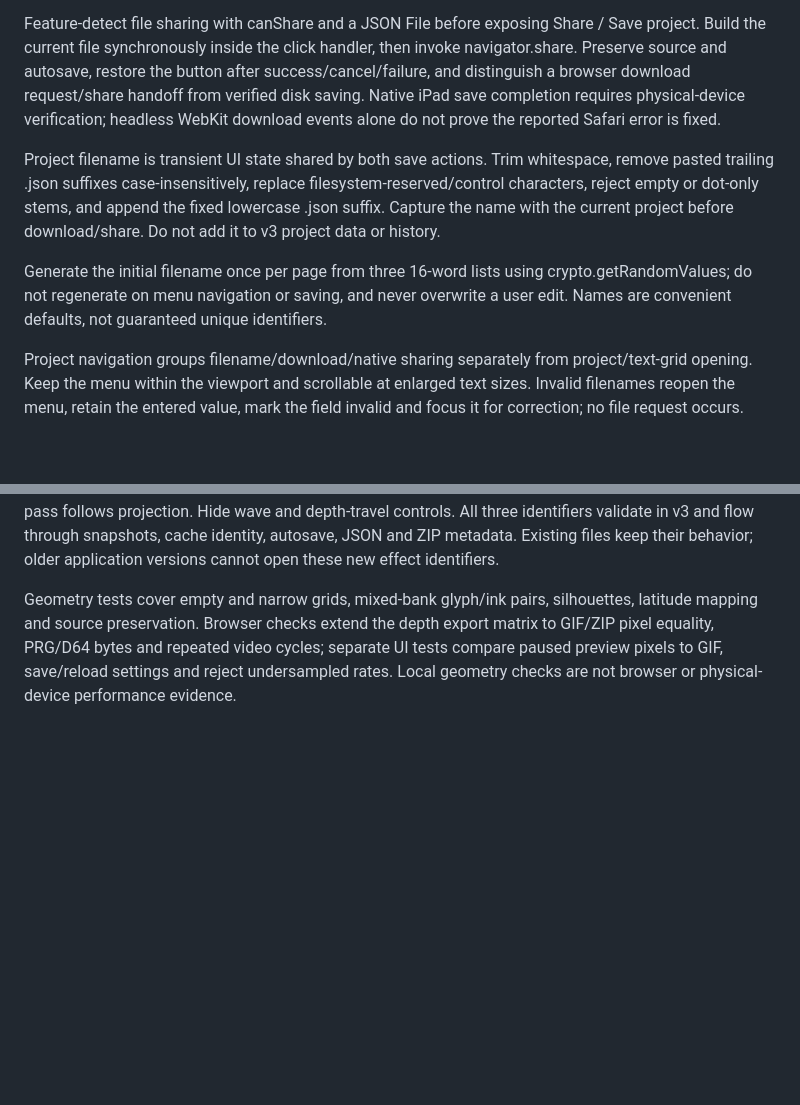
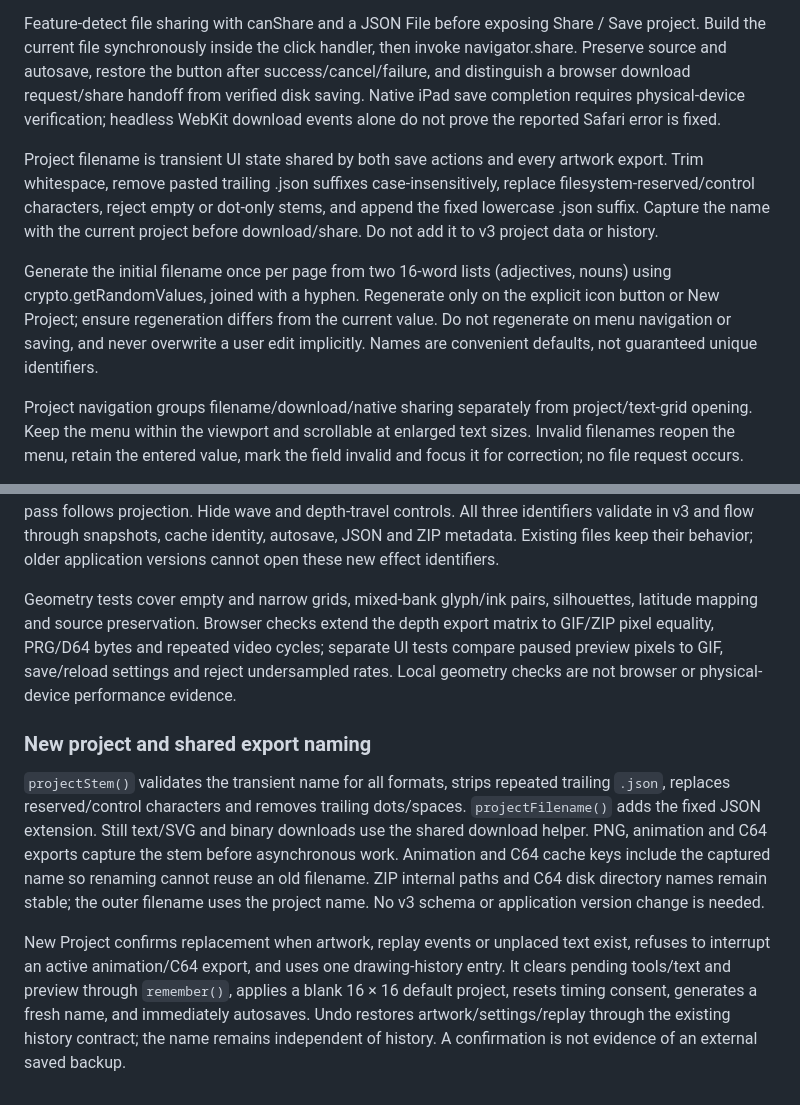
Before and after one commit to funkatron/petscii-graphics-lab, a Markdown page: docs/maintainer-reference.md, 2 parts joined by grey strips. Drawn GitHub-style; blank space fills up the shorter version.

Commit message:
Record project reset, filename snapshot and cache contracts

```diff
--- a/docs/maintainer-reference.md
+++ b/docs/maintainer-reference.md
@@ -325,9 +325,9 @@ Editable project downloads use a self-contained base64 data URL with an octet-st
 
 Feature-detect file sharing with canShare and a JSON File before exposing Share / Save project. Build the current file synchronously inside the click handler, then invoke navigator.share. Preserve source and autosave, restore the button after success/cancel/failure, and distinguish a browser download request/share handoff from verified disk saving. Native iPad save completion requires physical-device verification; headless WebKit download events alone do not prove the reported Safari error is fixed.
 
-Project filename is transient UI state shared by both save actions. Trim whitespace, remove pasted trailing .json suffixes case-insensitively, replace filesystem-reserved/control characters, reject empty or dot-only stems, and append the fixed lowercase .json suffix. Capture the name with the current project before download/share. Do not add it to v3 project data or history.
+Project filename is transient UI state shared by both save actions and every artwork export. Trim whitespace, remove pasted trailing .json suffixes case-insensitively, replace filesystem-reserved/control characters, reject empty or dot-only stems, and append the fixed lowercase .json suffix. Capture the name with the current project before download/share. Do not add it to v3 project data or history.
 
-Generate the initial filename once per page from three 16-word lists using crypto.getRandomValues; do not regenerate on menu navigation or saving, and never overwrite a user edit. Names are convenient defaults, not guaranteed unique identifiers.
+Generate the initial filename once per page from two 16-word lists (adjectives, nouns) using crypto.getRandomValues, joined with a hyphen. Regenerate only on the explicit icon button or New Project; ensure regeneration differs from the current value. Do not regenerate on menu navigation or saving, and never overwrite a user edit implicitly. Names are convenient defaults, not guaranteed unique identifiers.
 
 Project navigation groups filename/download/native sharing separately from project/text-grid opening. Keep the menu within the viewport and scrollable at enlarged text sizes. Invalid filenames reopen the menu, retain the entered value, mark the field invalid and focus it for correction; no file request occurs.
 
@@ -353,3 +353,10 @@ Short phone landscape additionally hides the idle selection dock for Paint/Erase
 Normalize phase modulo one before rotation for exact endpoint closure. Cube yaw completes a full turn while tilt oscillates; the globe has fixed tilt; the drum rolls around its axis with a fixed yaw. Select 48 samples per cycle and require 12 when rates compete for the shared budget. The usual independent color pass follows projection. Hide wave and depth-travel controls. All three identifiers validate in v3 and flow through snapshots, cache identity, autosave, JSON and ZIP metadata. Existing files keep their behavior; older application versions cannot open these new effect identifiers.
 
 Geometry tests cover empty and narrow grids, mixed-bank glyph/ink pairs, silhouettes, latitude mapping and source preservation. Browser checks extend the depth export matrix to GIF/ZIP pixel equality, PRG/D64 bytes and repeated video cycles; separate UI tests compare paused preview pixels to GIF, save/reload settings and reject undersampled rates. Local geometry checks are not browser or physical-device performance evidence.
+
+
+### New project and shared export naming
+
+`projectStem()` validates the transient name for all formats, strips repeated trailing `.json`, replaces reserved/control characters and removes trailing dots/spaces. `projectFilename()` adds the fixed JSON extension. Still text/SVG and binary downloads use the shared download helper. PNG, animation and C64 exports capture the stem before asynchronous work. Animation and C64 cache keys include the captured name so renaming cannot reuse an old filename. ZIP internal paths and C64 disk directory names remain stable; the outer filename uses the project name. No v3 schema or application version change is needed.
+
+New Project confirms replacement when artwork, replay events or unplaced text exist, refuses to interrupt an active animation/C64 export, and uses one drawing-history entry. It clears pending tools/text and preview through `remember()`, applies a blank 16 × 16 default project, resets timing consent, generates a fresh name, and immediately autosaves. Undo restores artwork/settings/replay through the existing history contract; the name remains independent of history. A confirmation is not evidence of an external saved backup.
```
